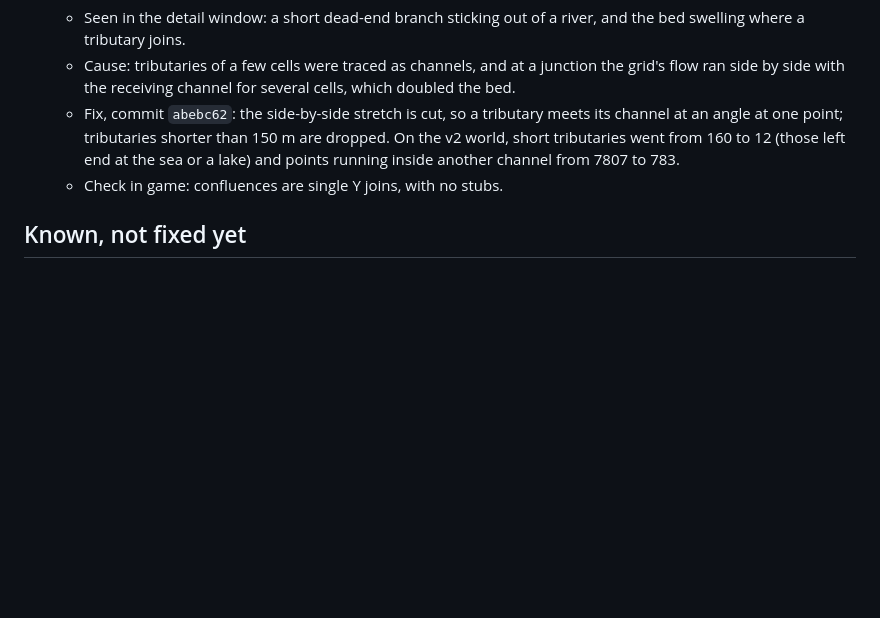
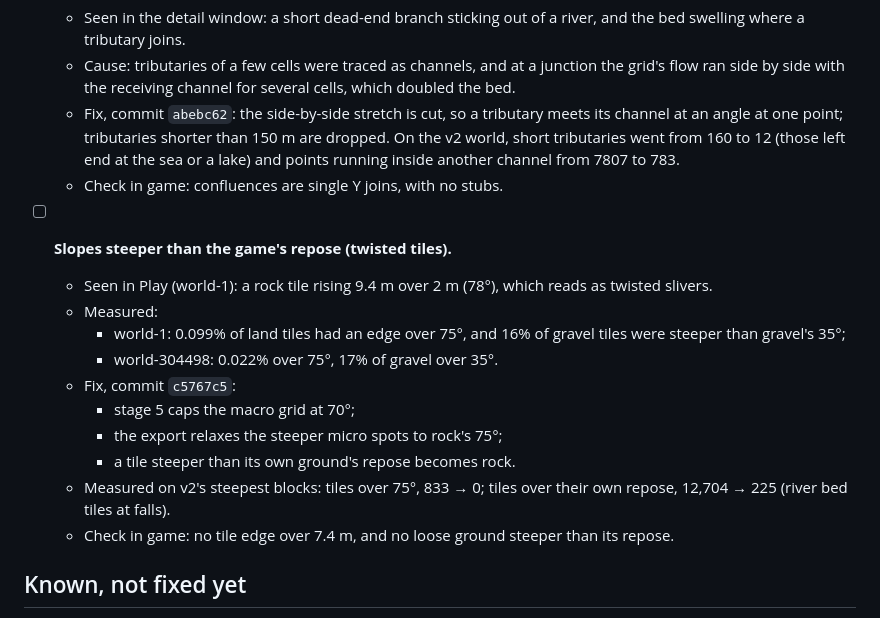
Before and after one commit to danilolan/hmap-world-generator, a Markdown page: MAP_FIXES.md, the part around the change. Rendered like a GitHub page; blank space fills up the shorter version.

Commit message:
MAP_FIXES.md: repose

```diff
--- a/MAP_FIXES.md
+++ b/MAP_FIXES.md
@@ -71,6 +71,18 @@ These are fixes made in the generator after a map was imported and seen in the g
   - Fix, commit `abebc62`: the side-by-side stretch is cut, so a tributary meets its channel at an angle at one point; tributaries shorter than 150 m are dropped. On the v2 world, short tributaries went from 160 to 12 (those left end at the sea or a lake) and points running inside another channel from 7807 to 783.
   - Check in game: confluences are single Y joins, with no stubs.
 
+- [ ] **Slopes steeper than the game's repose (twisted tiles).**
+  - Seen in Play (world-1): a rock tile rising 9.4 m over 2 m (78°), which reads as twisted slivers.
+  - Measured:
+    - world-1: 0.099% of land tiles had an edge over 75°, and 16% of gravel tiles were steeper than gravel's 35°;
+    - world-304498: 0.022% over 75°, 17% of gravel over 35°.
+  - Fix, commit `c5767c5`:
+    - stage 5 caps the macro grid at 70°;
+    - the export relaxes the steeper micro spots to rock's 75°;
+    - a tile steeper than its own ground's repose becomes rock.
+  - Measured on v2's steepest blocks: tiles over 75°, 833 → 0; tiles over their own repose, 12,704 → 225 (river bed tiles at falls).
+  - Check in game: no tile edge over 7.4 m, and no loose ground steeper than its repose.
+
 ## Known, not fixed yet
 
 - **Mud strip in the shallows beside a sand beach.** A salt-marsh coast type next to a sandy beach puts a brown clay sea floor in the shallow water, which looks odd.
```
